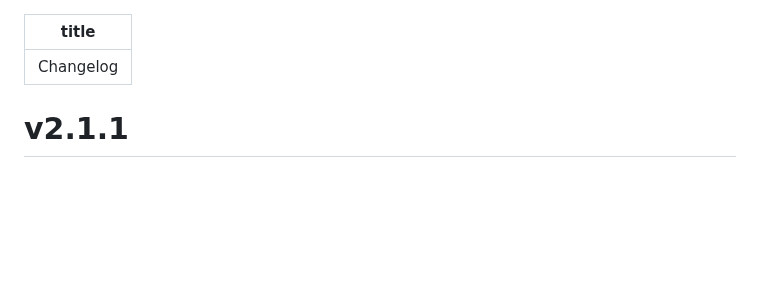
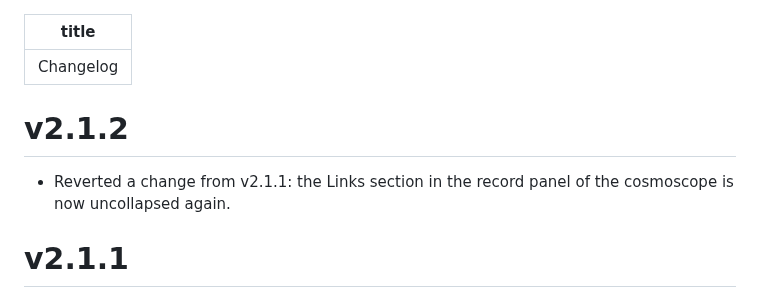
Before and after one commit to graphlab-fr/cosma, a Markdown page: docs/changelog.md, the part around the change. GitHub-like rendering; blank space fills up the shorter version.

Commit message:
update changelog for 2.1.2

```diff
--- a/docs/changelog.md
+++ b/docs/changelog.md
@@ -1,6 +1,10 @@
 ---
 title: Changelog
 ---
+
+# v2.1.2
+
+- Reverted a change from v2.1.1: the Links section in the record panel of the cosmoscope is now uncollapsed again.
 
 # v2.1.1
 
```
